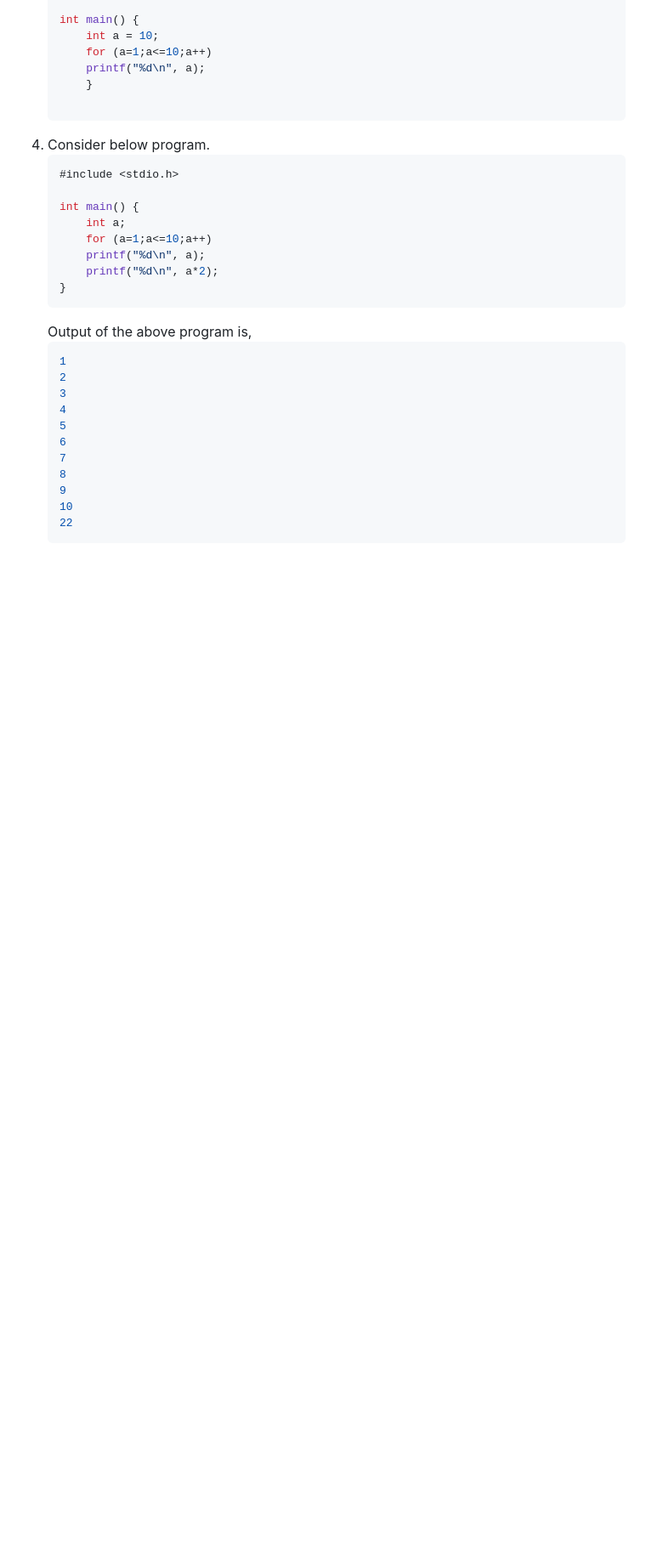
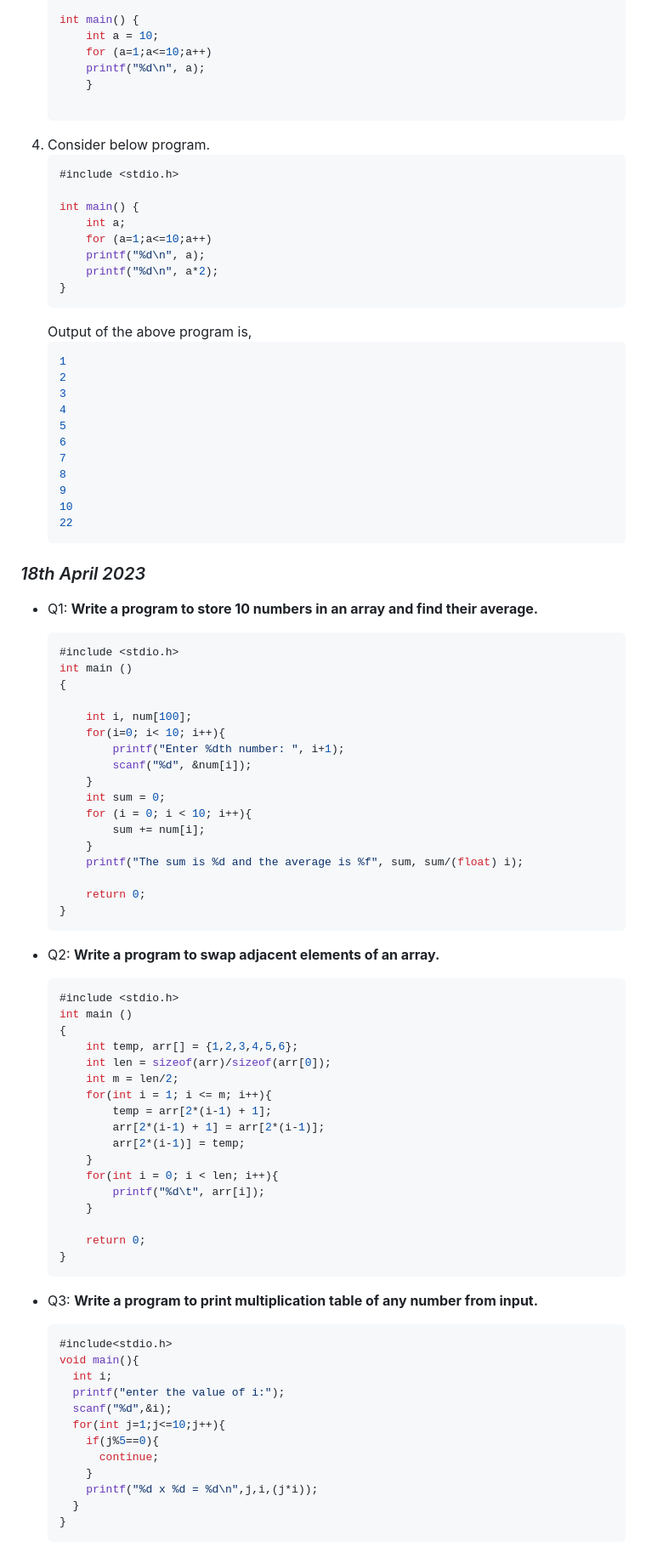
Before and after one commit to akashShanmugraj/programming-notes, a Markdown page: 19Z205 - C Programming/class-notes.md, the part around the change printed below. Shown: that part at 85% size. Drawn GitHub-style; blank space fills up the shorter version.

````diff
--- a/19Z205 - C Programming/class-notes.md
+++ b/19Z205 - C Programming/class-notes.md
@@ -78,3 +124,66 @@ int main()
     22
     ```
 
+### _18th April 2023_
+
+- Q1: **Write a program to store 10 numbers in an array and find their average.**
+
+  ```c
+  #include <stdio.h>
+  int main ()
+  {
+
+      int i, num[100];
+      for(i=0; i< 10; i++){
+          printf("Enter %dth number: ", i+1);
+          scanf("%d", &num[i]);
+      }
+      int sum = 0;
+      for (i = 0; i < 10; i++){
+          sum += num[i];
+      }
+      printf("The sum is %d and the average is %f", sum, sum/(float) i);
+
+      return 0;
+  }
+  ```
+
+- Q2: **Write a program to swap adjacent elements of an array.**
+
+  ```c
+  #include <stdio.h>
+  int main ()
+  {
+      int temp, arr[] = {1,2,3,4,5,6};
+      int len = sizeof(arr)/sizeof(arr[0]);
+      int m = len/2;
+      for(int i = 1; i <= m; i++){
+          temp = arr[2*(i-1) + 1];
+          arr[2*(i-1) + 1] = arr[2*(i-1)];
+          arr[2*(i-1)] = temp;
+      }
+      for(int i = 0; i < len; i++){
+          printf("%d\t", arr[i]);
+      }
+
+      return 0;
+  }
+  ```
+
+- Q3: **Write a program to print multiplication table of any number from input.**
+  ```c
+  #include<stdio.h>
+  void main(){
+    int i;
+    printf("enter the value of i:");
+    scanf("%d",&i);
+    for(int j=1;j<=10;j++){
+      if(j%5==0){
+        continue;
+      }
+      printf("%d x %d = %d\n",j,i,(j*i));
+    }
+  }
+  ```
+
+
````
Also changed, not shown: other parts of 19Z205 - C Programming/class-notes.md (+120 -1 lines).
